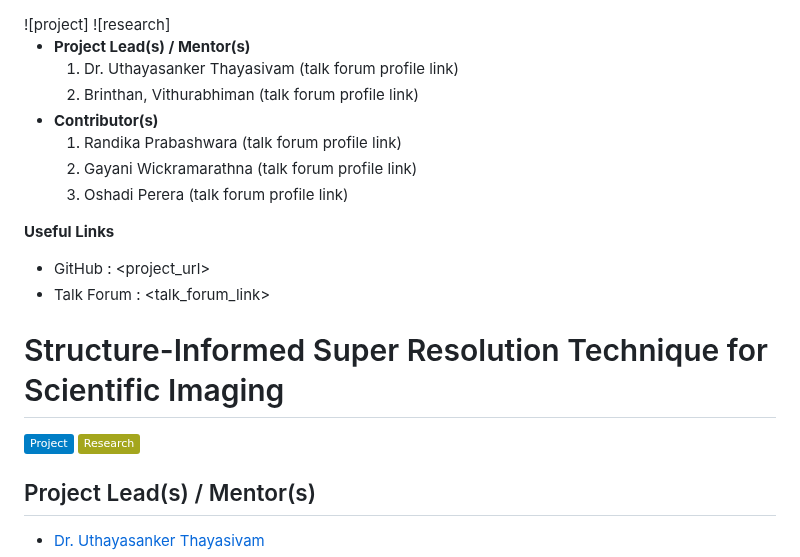
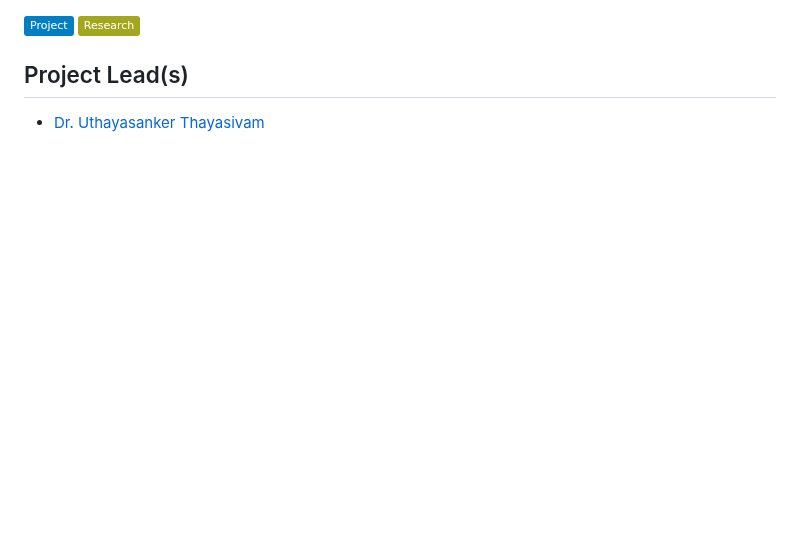
Before and after one commit to aaivu/CSM-SR, a Markdown page: README.md, the part around one of its changes. Drawn GitHub-style; badges without logos; blank space fills up the shorter version.

```diff
--- a/README.md
+++ b/README.md
@@ -1,32 +1,10 @@
-
 <!DOCTYPE html>
 <html>
 <head>
-    <h1>Structure-informed super resolution technique for scientific imaging</h1>
+    <h1>Structure-Informed Super Resolution Technique for Scientific Imaging</h1>
 </head>
 <body>
-![project] ![research]
-
-- <b>Project Lead(s) / Mentor(s)</b>
-    1. Dr. Uthayasanker Thayasivam (talk forum profile link)
-    2. Brinthan, Vithurabhiman (talk forum profile link)
-- <b>Contributor(s)</b>
-    1. Randika Prabashwara (talk forum profile link)
-    2. Gayani Wickramarathna (talk forum profile link)
-    3. Oshadi Perera (talk forum profile link)
-
-<b>Useful Links </b>
-
-- GitHub : <project_url>
-- Talk Forum : <talk_forum_link>
-<!DOCTYPE html>
-<html>
-<head>
-    <title>Structure-Informed Super Resolution Technique for Scientific Imaging</title>
-</head>
-<body>
-    <h1>Structure-Informed Super Resolution Technique for Scientific Imaging</h1>
-    <p><img src="https://img.shields.io/badge/-Project-blue" alt="Project"> <img src="https://img.shields.io/badge/-Research-yellowgreen" alt="Research"></p>
-<h2>Project Lead(s) / Mentor(s)</h2>
+    <p><img src="https://img.shields.io/badge/-Project-blue" alt="Project"> <img src="https://img.shields.io/badge/-Research-yellowgreen" alt="Research">      </p>
+<h2>Project Lead(s)</h2>
     <ul>
         <li><a href="talk_forum_profile_link">Dr. Uthayasanker Thayasivam</a></li>
```
Also changed, not shown: other parts of README.md (+9 -4 lines).
